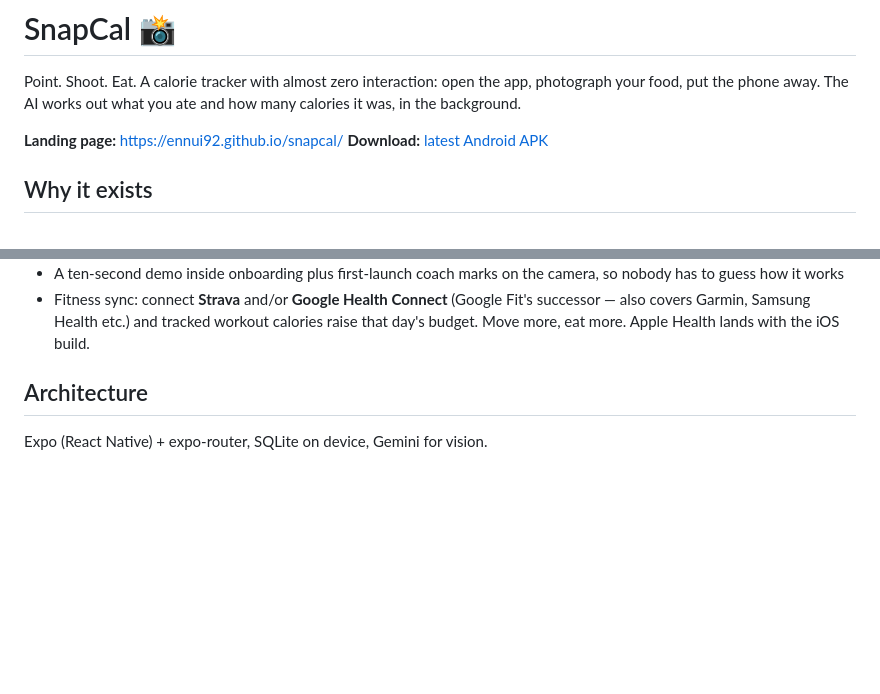
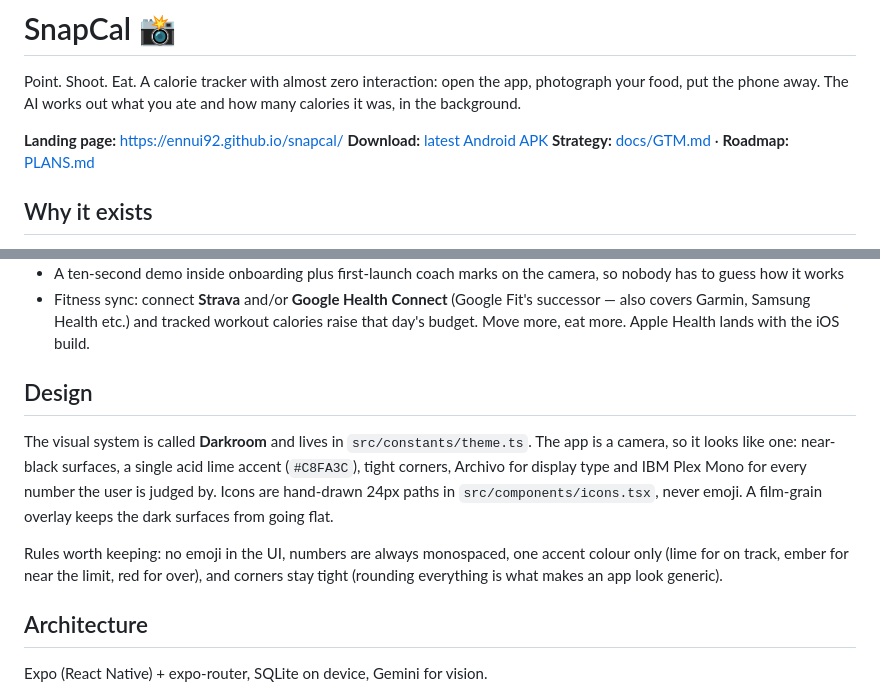
Before and after one commit to Ennui92/snapcal, a Markdown page: README.md, 2 parts joined by grey strips. GitHub-like rendering; blank space fills up the shorter version.

Commit message:
docs: README covers the Darkroom system and links strategy
Co-Authored-By: Claude Opus 4.8 <noreply@anthropic.com>

```diff
--- a/README.md
+++ b/README.md
@@ -4,6 +4,7 @@ Point. Shoot. Eat. A calorie tracker with almost zero interaction: open the app,
 
 **Landing page:** https://ennui92.github.io/snapcal/
 **Download:** [latest Android APK](https://github.com/Ennui92/snapcal/releases/download/android-latest/snapcal.apk)
+**Strategy:** [docs/GTM.md](docs/GTM.md) · **Roadmap:** [PLANS.md](PLANS.md)
 
 ## Why it exists
 
@@ -22,6 +23,19 @@ Every calorie app dies the same death: too much typing. Search the food, pick th
 - Speaks English, Ελληνικά, Deutsch, Español and Français — picked automatically from the phone, changeable in settings; the AI describes meals in the same language
 - A ten-second demo inside onboarding plus first-launch coach marks on the camera, so nobody has to guess how it works
 - Fitness sync: connect **Strava** and/or **Google Health Connect** (Google Fit's successor — also covers Garmin, Samsung Health etc.) and tracked workout calories raise that day's budget. Move more, eat more. Apple Health lands with the iOS build.
+
+## Design
+
+The visual system is called **Darkroom** and lives in `src/constants/theme.ts`.
+The app is a camera, so it looks like one: near-black surfaces, a single acid
+lime accent (`#C8FA3C`), tight corners, Archivo for display type and IBM Plex
+Mono for every number the user is judged by. Icons are hand-drawn 24px paths in
+`src/components/icons.tsx`, never emoji. A film-grain overlay keeps the dark
+surfaces from going flat.
+
+Rules worth keeping: no emoji in the UI, numbers are always monospaced, one
+accent colour only (lime for on track, ember for near the limit, red for over),
+and corners stay tight (rounding everything is what makes an app look generic).
 
 ## Architecture
 
```
